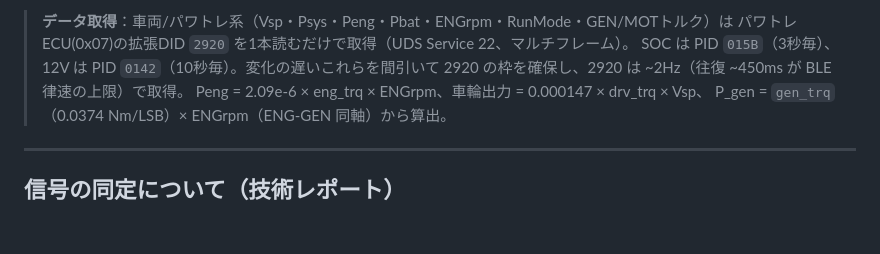
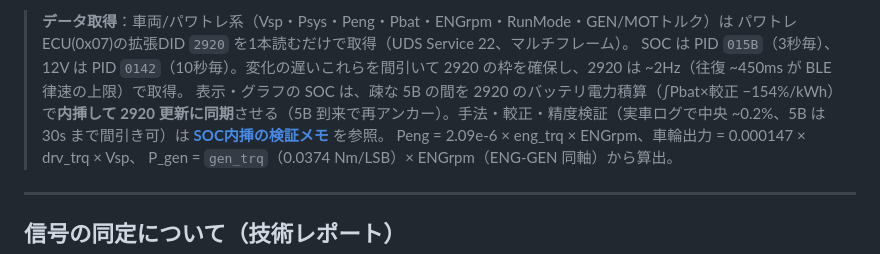
Before and after one commit to f2sk/fl4obd, a Markdown page: README.md, the part around the change. Drawn GitHub-style; blank space fills up the shorter version.

```diff
--- a/README.md
+++ b/README.md
@@ -73,6 +73,7 @@ i-MMD（2モーターHV）の電力の流れを、**ENG / GEN / MOT / BAT / AUX-
 > **データ取得**：車両/パワトレ系（Vsp・Psys・Peng・Pbat・ENGrpm・RunMode・GEN/MOTトルク）は
 > パワトレECU(0x07)の拡張DID `2920` を1本読むだけで取得（UDS Service 22、マルチフレーム）。
 > SOC は PID `015B`（3秒毎）、12V は PID `0142`（10秒毎）。変化の遅いこれらを間引いて 2920 の枠を確保し、2920 は ~2Hz（往復 ~450ms が BLE 律速の上限）で取得。
+> 表示・グラフの SOC は、疎な 5B の間を 2920 のバッテリ電力積算（∫Pbat×較正 −154%/kWh）で**内挿して 2920 更新に同期**させる（5B 到来で再アンカー）。手法・較正・精度検証（実車ログで中央 ~0.2%、5B は 30s まで間引き可）は **[SOC内挿の検証メモ](docs/soc-interpolation.md)** を参照。
 > Peng = 2.09e-6 × eng_trq × ENGrpm、車輪出力 = 0.000147 × drv_trq × Vsp、
 > P_gen = `gen_trq`（0.0374 Nm/LSB）× ENGrpm（ENG-GEN 同軸）から算出。
 
```
Also changed, not shown: docs/soc-interpolation.md (added, +68 -0 lines), docs/soc-figs/err_vs_5b.png (added), docs/soc-figs/overlay.png (added).
